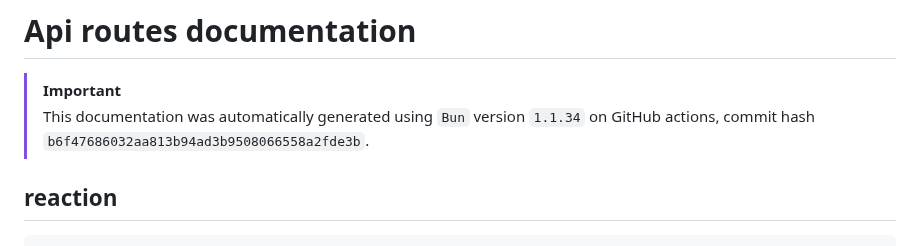
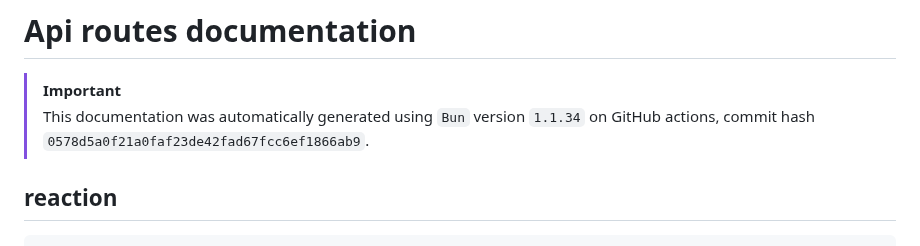
Before and after one commit to ppetschen/B-DEV-500-BAR-5-1-area-2024, a Markdown page: server/docs/api-routes.md, the part around the change. Rendered like a GitHub page.

```diff
--- a/server/docs/api-routes.md
+++ b/server/docs/api-routes.md
@@ -3,7 +3,7 @@
 
 > [!IMPORTANT]
 > This documentation was automatically generated using `Bun` version `1.1.34` on
-> GitHub actions, commit hash `b6f47686032aa813b94ad3b9508066558a2fde3b`.
+> GitHub actions, commit hash `0578d5a0f21a0faf23de42fad67fcc6ef1866ab9`.
 
 ## reaction
 
```
